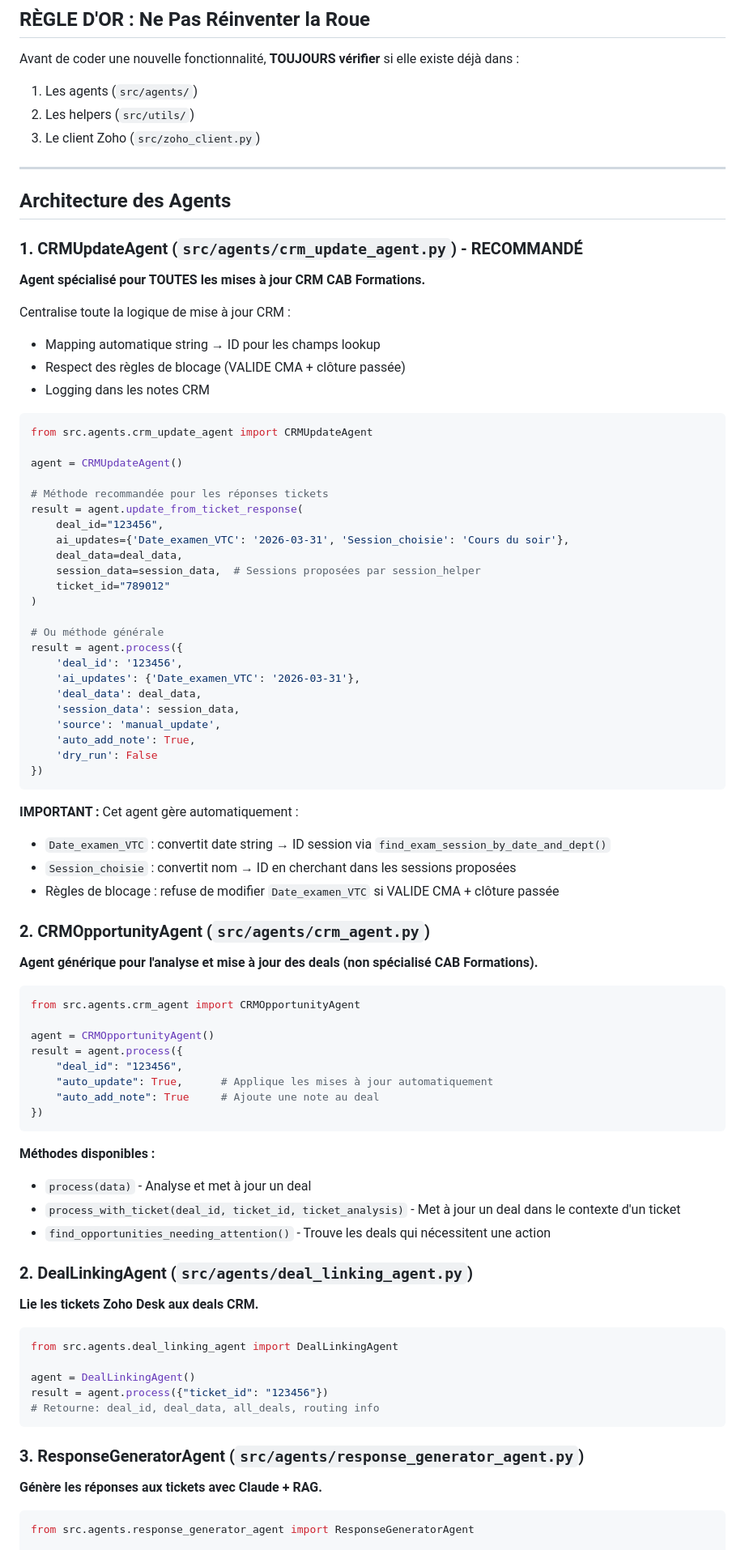
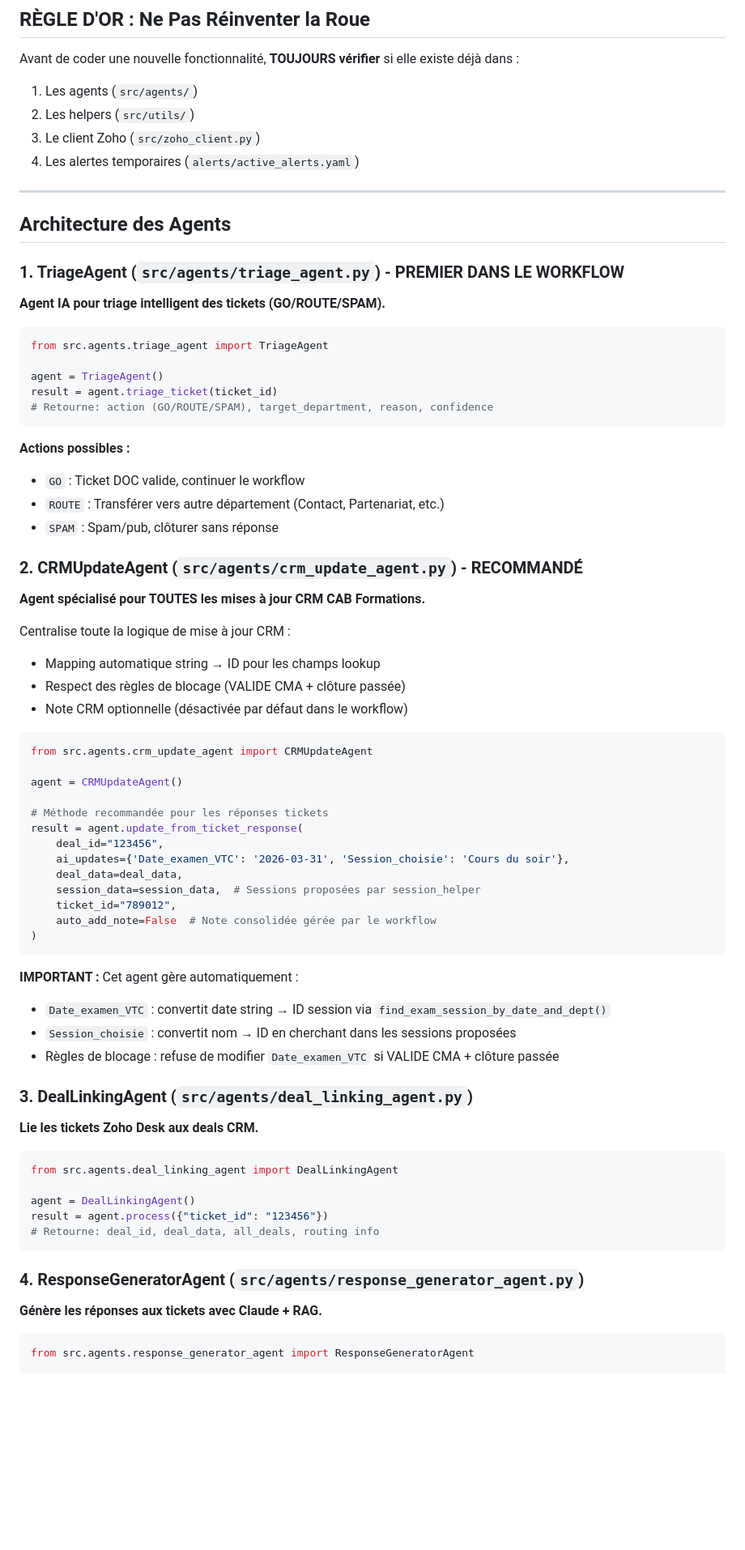
Before and after one commit to fouedh91760/a-level-saver, a Markdown page: CLAUDE.md, the part around one of its changes. Shown at 81% size. Rendered like a GitHub page; blank space fills up the shorter version.

````diff
--- a/CLAUDE.md
+++ b/CLAUDE.md
@@ -13,18 +13,35 @@ Avant de coder une nouvelle fonctionnalité, **TOUJOURS vérifier** si elle exis
 1. Les agents (`src/agents/`)
 2. Les helpers (`src/utils/`)
 3. Le client Zoho (`src/zoho_client.py`)
+4. Les alertes temporaires (`alerts/active_alerts.yaml`)
 
 ---
 
 ## Architecture des Agents
 
-### 1. CRMUpdateAgent (`src/agents/crm_update_agent.py`) - RECOMMANDÉ
+### 1. TriageAgent (`src/agents/triage_agent.py`) - PREMIER DANS LE WORKFLOW
+**Agent IA pour triage intelligent des tickets (GO/ROUTE/SPAM).**
+
+```python
+from src.agents.triage_agent import TriageAgent
+
+agent = TriageAgent()
+result = agent.triage_ticket(ticket_id)
+# Retourne: action (GO/ROUTE/SPAM), target_department, reason, confidence
+```
+
+**Actions possibles :**
+- `GO` : Ticket DOC valide, continuer le workflow
+- `ROUTE` : Transférer vers autre département (Contact, Partenariat, etc.)
+- `SPAM` : Spam/pub, clôturer sans réponse
+
+### 2. CRMUpdateAgent (`src/agents/crm_update_agent.py`) - RECOMMANDÉ
 **Agent spécialisé pour TOUTES les mises à jour CRM CAB Formations.**
 
 Centralise toute la logique de mise à jour CRM :
 - Mapping automatique string → ID pour les champs lookup
 - Respect des règles de blocage (VALIDE CMA + clôture passée)
-- Logging dans les notes CRM
+- Note CRM optionnelle (désactivée par défaut dans le workflow)
 
 ```python
 from src.agents.crm_update_agent import CRMUpdateAgent
@@ -37,19 +54,9 @@ result = agent.update_from_ticket_response(
     ai_updates={'Date_examen_VTC': '2026-03-31', 'Session_choisie': 'Cours du soir'},
     deal_data=deal_data,
     session_data=session_data,  # Sessions proposées par session_helper
-    ticket_id="789012"
+    ticket_id="789012",
+    auto_add_note=False  # Note consolidée gérée par le workflow
 )
-
-# Ou méthode générale
-result = agent.process({
-    'deal_id': '123456',
-    'ai_updates': {'Date_examen_VTC': '2026-03-31'},
-    'deal_data': deal_data,
-    'session_data': session_data,
-    'source': 'manual_update',
-    'auto_add_note': True,
-    'dry_run': False
-})
 ```
 
 **IMPORTANT :** Cet agent gère automatiquement :
@@ -57,26 +64,7 @@ result = agent.process({
 - `Session_choisie` : convertit nom → ID en cherchant dans les sessions proposées
 - Règles de blocage : refuse de modifier `Date_examen_VTC` si VALIDE CMA + clôture passée
 
-### 2. CRMOpportunityAgent (`src/agents/crm_agent.py`)
-**Agent générique pour l'analyse et mise à jour des deals (non spécialisé CAB Formations).**
-
-```python
-from src.agents.crm_agent import CRMOpportunityAgent
-
-agent = CRMOpportunityAgent()
-result = agent.process({
-    "deal_id": "123456",
-    "auto_update": True,      # Applique les mises à jour automatiquement
-    "auto_add_note": True     # Ajoute une note au deal
-})
-```
-
-**Méthodes disponibles :**
-- `process(data)` - Analyse et met à jour un deal
-- `process_with_ticket(deal_id, ticket_id, ticket_analysis)` - Met à jour un deal dans le contexte d'un ticket
-- `find_opportunities_needing_attention()` - Trouve les deals qui nécessitent une action
-
-### 2. DealLinkingAgent (`src/agents/deal_linking_agent.py`)
+### 3. DealLinkingAgent (`src/agents/deal_linking_agent.py`)
 **Lie les tickets Zoho Desk aux deals CRM.**
 
 ```python
@@ -87,7 +75,7 @@ result = agent.process({"ticket_id": "123456"})
 # Retourne: deal_id, deal_data, all_deals, routing info
 ```
 
-### 3. ResponseGeneratorAgent (`src/agents/response_generator_agent.py`)
+### 4. ResponseGeneratorAgent (`src/agents/response_generator_agent.py`)
 **Génère les réponses aux tickets avec Claude + RAG.**
 
 ```python
````
Also changed, not shown: other parts of CLAUDE.md (+107 -28 lines).
